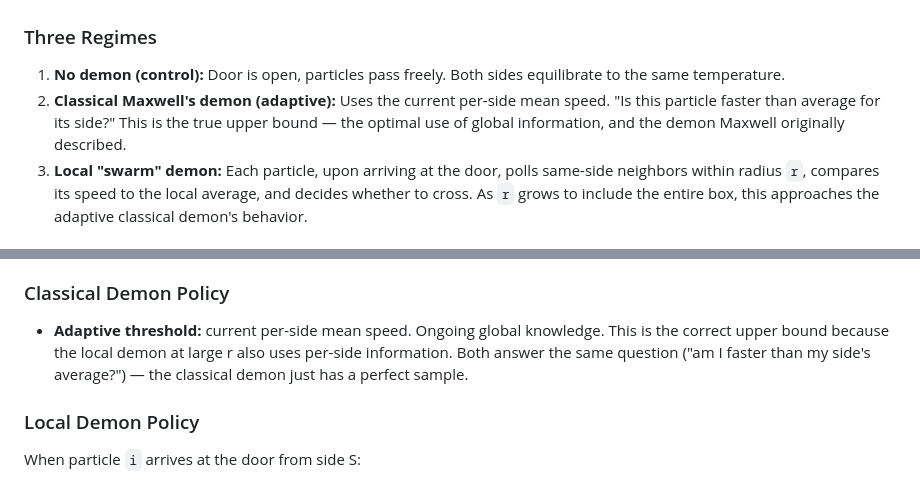
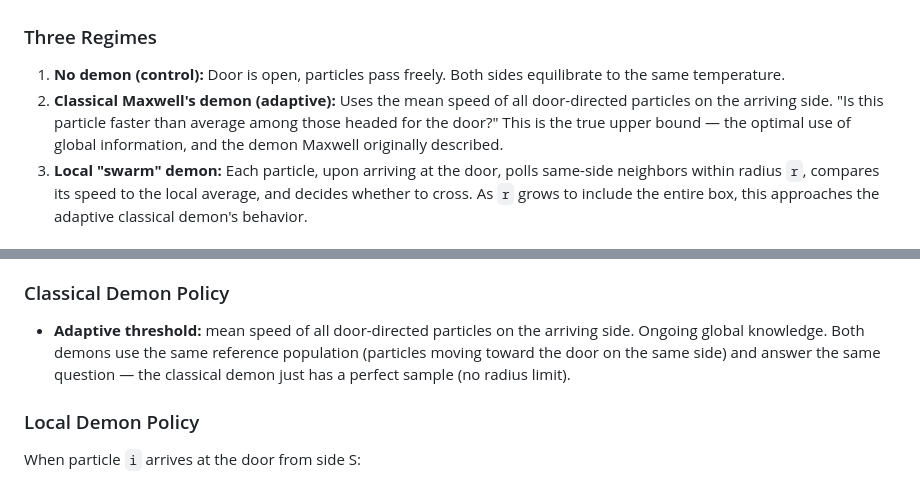
Before and after one commit to Payam-Mousavi/box_of_gas, a Markdown page: README.md, 2 parts joined by grey strips. Drawn GitHub-style.

```diff
--- a/README.md
+++ b/README.md
@@ -53,7 +53,7 @@ If `--summary` is omitted, the script picks the newest summary in `experiments_o
 ### Three Regimes
 
 1. **No demon (control):** Door is open, particles pass freely. Both sides equilibrate to the same temperature.
-2. **Classical Maxwell's demon (adaptive):** Uses the current per-side mean speed. "Is this particle faster than average for its side?" This is the true upper bound — the optimal use of global information, and the demon Maxwell originally described.
+2. **Classical Maxwell's demon (adaptive):** Uses the mean speed of all door-directed particles on the arriving side. "Is this particle faster than average among those headed for the door?" This is the true upper bound — the optimal use of global information, and the demon Maxwell originally described.
 3. **Local "swarm" demon:** Each particle, upon arriving at the door, polls same-side neighbors within radius `r`, compares its speed to the local average, and decides whether to cross. As `r` grows to include the entire box, this approaches the adaptive classical demon's behavior.
 
 ### The Money Plot
@@ -88,7 +88,7 @@ The automated **r-sweep** runs all three regimes from identical initial conditio
 
 ### Classical Demon Policy
 
-- **Adaptive threshold:** current per-side mean speed. Ongoing global knowledge. This is the correct upper bound because the local demon at large r also uses per-side information. Both answer the same question ("am I faster than my side's average?") — the classical demon just has a perfect sample.
+- **Adaptive threshold:** mean speed of all door-directed particles on the arriving side. Ongoing global knowledge. Both demons use the same reference population (particles moving toward the door on the same side) and answer the same question — the classical demon just has a perfect sample (no radius limit).
 
 ### Local Demon Policy
 
```
Also changed, not shown: REPORT.md (+57 -35 lines), report_plots/centralization_tradeoff.png, report_plots/sweep_deltaT.png, report_plots/sweep_time.png, 9 other files.
